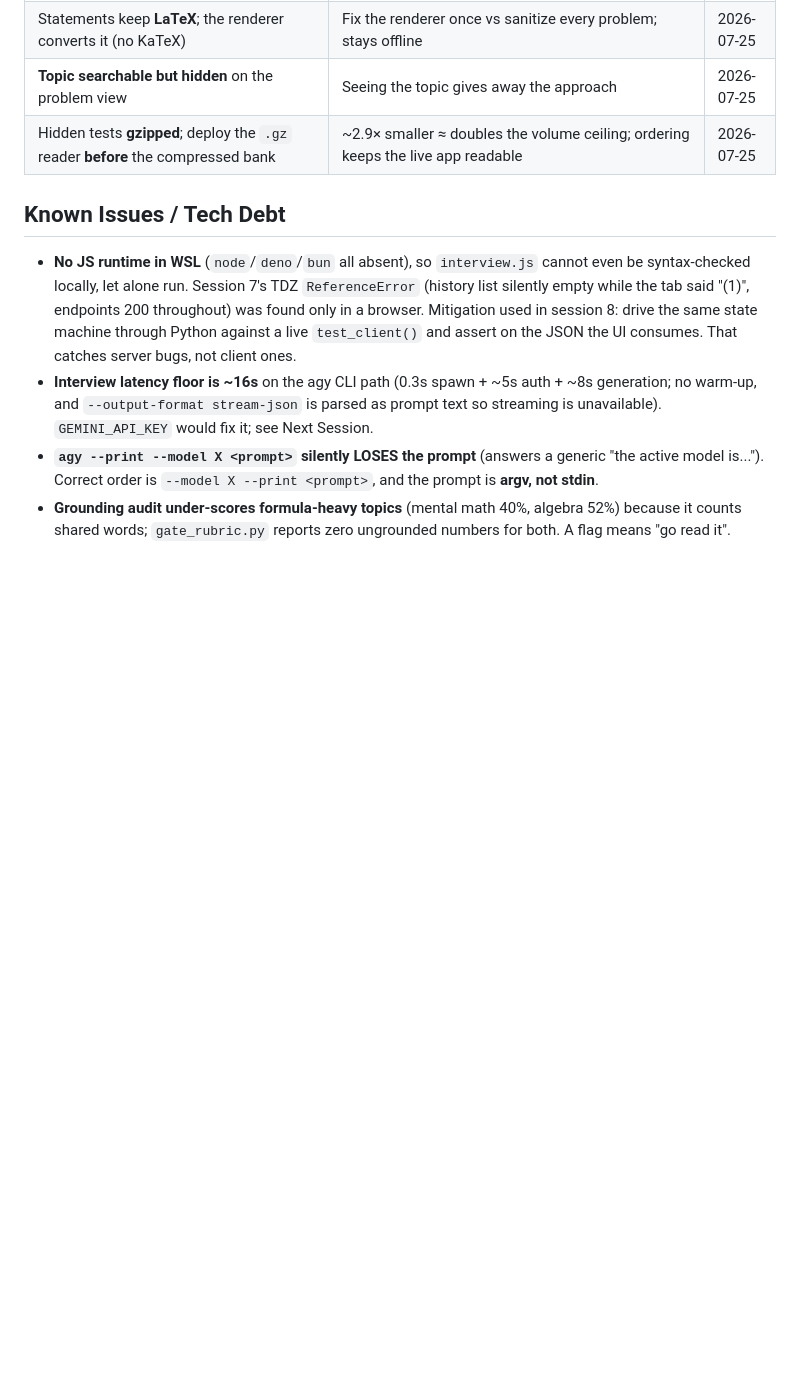
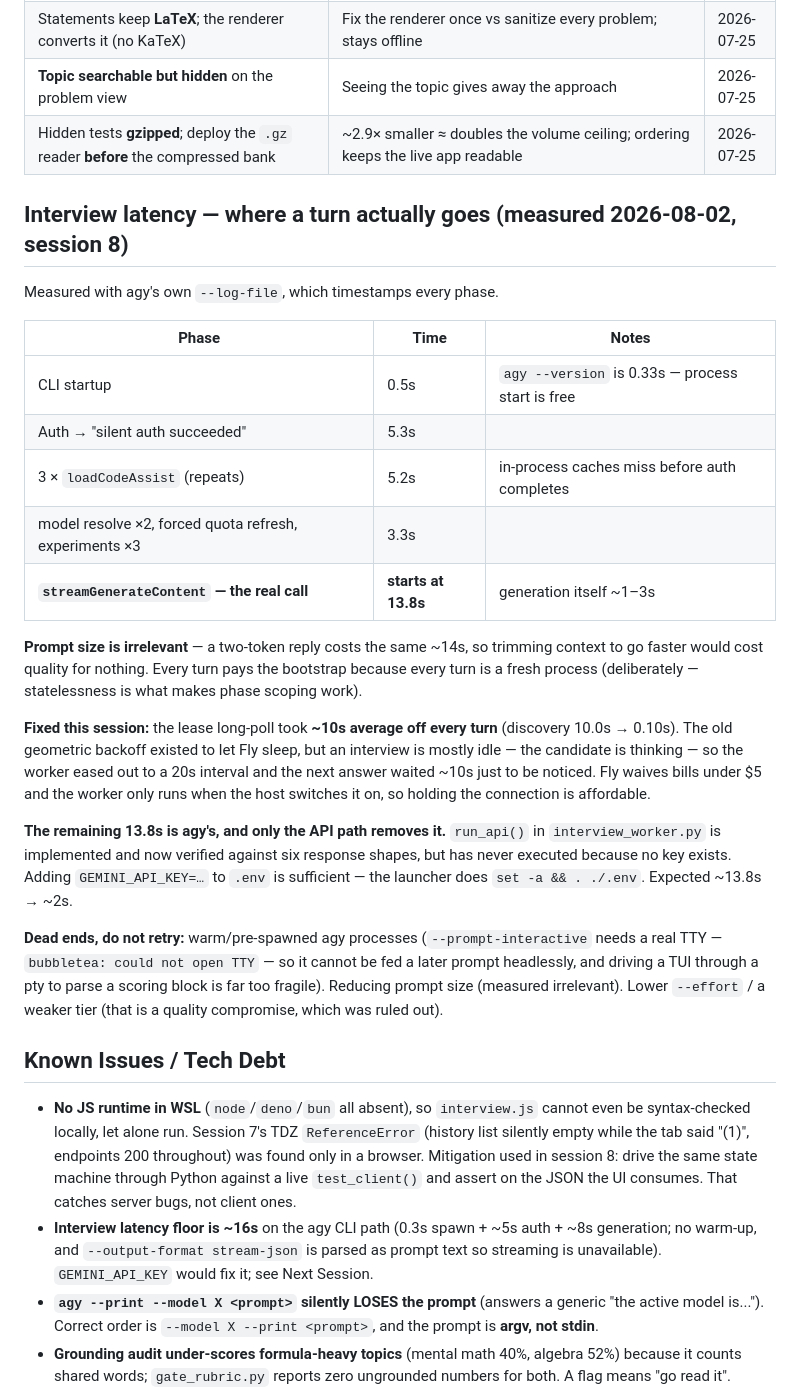
Before and after one commit to RushilJ2603/oa-judge, a Markdown page: templatesv2/PROJECT_STATE.md, the part around the change. Rendered like a GitHub page; blank space fills up the shorter version.

Commit message:
templatesv2: record the measured latency breakdown and its dead ends
Pins where a turn actually goes (agy's own --log-file: 13.8s of session
bootstrap before streamGenerateContent is called), so a future session does not
re-measure it — and records that prompt size is irrelevant, which rules out the
tempting-but-wrong idea of trimming context to go faster.

Dead ends noted: warm/pre-spawned agy processes need a real TTY, and lowering
effort or tier is a quality compromise that was explicitly ruled out.

```diff
--- a/templatesv2/PROJECT_STATE.md
+++ b/templatesv2/PROJECT_STATE.md
@@ -257,6 +257,37 @@ Five asks, all from using the thing for real.
 | **Topic searchable but hidden** on the problem view | Seeing the topic gives away the approach | 2026-07-25 |
 | Hidden tests **gzipped**; deploy the `.gz` reader **before** the compressed bank | ~2.9× smaller ≈ doubles the volume ceiling; ordering keeps the live app readable | 2026-07-25 |
 
+## Interview latency — where a turn actually goes (measured 2026-08-02, session 8)
+Measured with agy's own `--log-file`, which timestamps every phase.
+
+| Phase | Time | Notes |
+|---|---|---|
+| CLI startup | 0.5s | `agy --version` is 0.33s — process start is free |
+| Auth → "silent auth succeeded" | 5.3s | |
+| 3 × `loadCodeAssist` (repeats) | 5.2s | in-process caches miss before auth completes |
+| model resolve ×2, forced quota refresh, experiments ×3 | 3.3s | |
+| **`streamGenerateContent` — the real call** | **starts at 13.8s** | generation itself ~1–3s |
+
+**Prompt size is irrelevant** — a two-token reply costs the same ~14s, so trimming context to go
+faster would cost quality for nothing. Every turn pays the bootstrap because every turn is a fresh
+process (deliberately — statelessness is what makes phase scoping work).
+
+**Fixed this session:** the lease long-poll took **~10s average off every turn** (discovery
+10.0s → 0.10s). The old geometric backoff existed to let Fly sleep, but an interview is mostly idle —
+the candidate is thinking — so the worker eased out to a 20s interval and the next answer waited
+~10s just to be noticed. Fly waives bills under $5 and the worker only runs when the host switches
+it on, so holding the connection is affordable.
+
+**The remaining 13.8s is agy's, and only the API path removes it.** `run_api()` in
+`interview_worker.py` is implemented and now verified against six response shapes, but has never
+executed because no key exists. Adding `GEMINI_API_KEY=…` to `.env` is sufficient — the launcher
+does `set -a && . ./.env`. Expected ~13.8s → ~2s.
+
+**Dead ends, do not retry:** warm/pre-spawned agy processes (`--prompt-interactive` needs a real TTY
+— `bubbletea: could not open TTY` — so it cannot be fed a later prompt headlessly, and driving a TUI
+through a pty to parse a scoring block is far too fragile). Reducing prompt size (measured
+irrelevant). Lower `--effort` / a weaker tier (that is a quality compromise, which was ruled out).
+
 ## Known Issues / Tech Debt
 - **No JS runtime in WSL** (`node`/`deno`/`bun` all absent), so `interview.js` cannot even be
   syntax-checked locally, let alone run. Session 7's TDZ `ReferenceError` (history list silently empty
```
